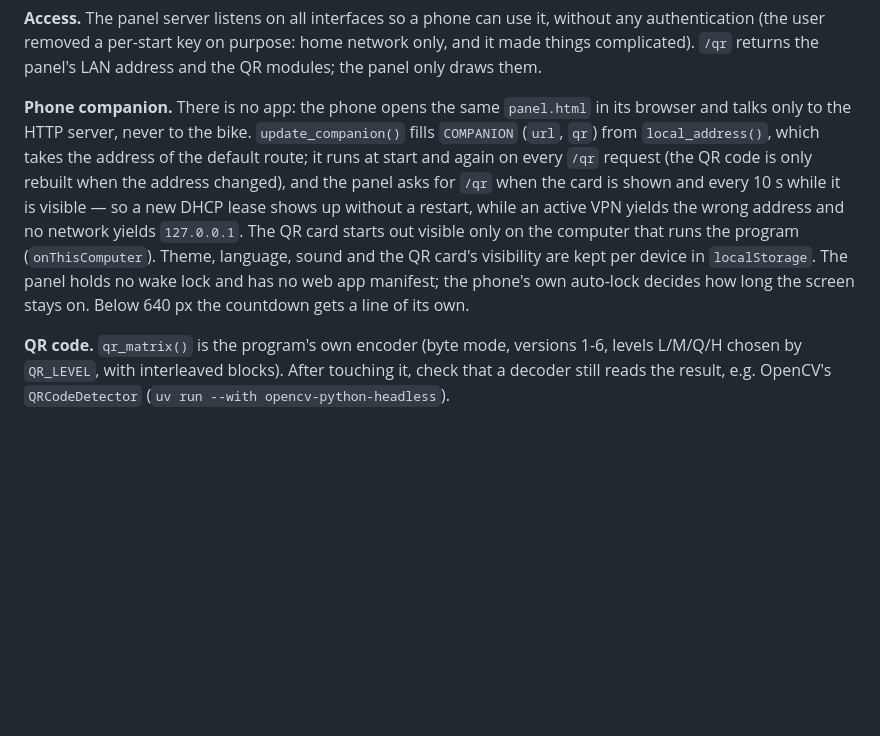
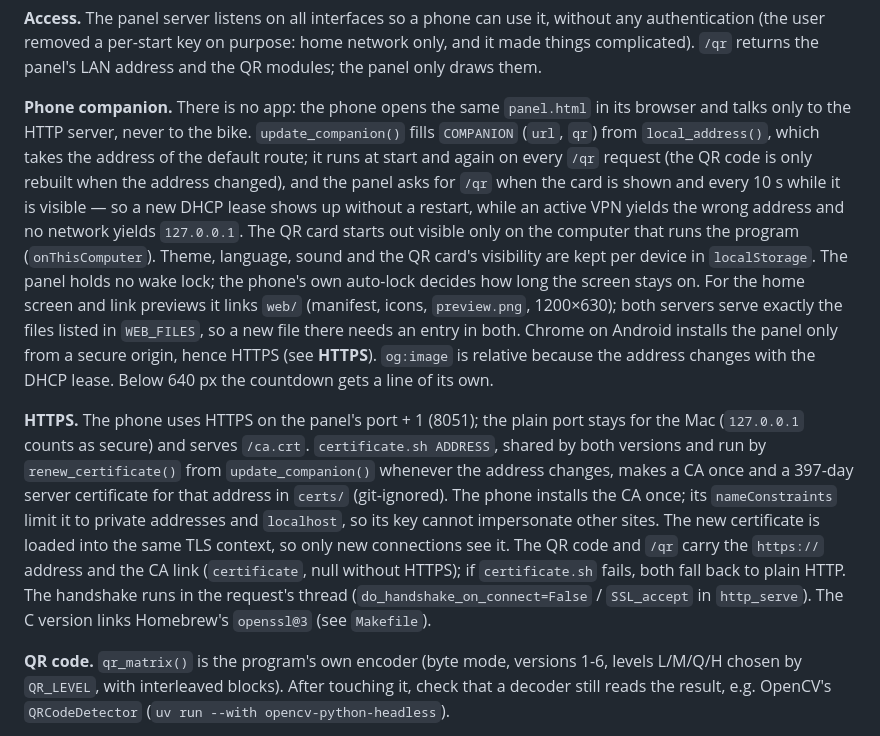
Before and after one commit to HelmutQualtinger/Ergometer, a Markdown page: CLAUDE.md, the part around the change. Drawn GitHub-style; blank space fills up the shorter version.

```diff
--- a/CLAUDE.md
+++ b/CLAUDE.md
@@ -64,7 +64,9 @@ Every path that ends a run must go through `stop_profile()` or `save_log()`: the
 
 **Access.** The panel server listens on all interfaces so a phone can use it, without any authentication (the user removed a per-start key on purpose: home network only, and it made things complicated). `/qr` returns the panel's LAN address and the QR modules; the panel only draws them.
 
-**Phone companion.** There is no app: the phone opens the same `panel.html` in its browser and talks only to the HTTP server, never to the bike. `update_companion()` fills `COMPANION` (`url`, `qr`) from `local_address()`, which takes the address of the default route; it runs at start and again on every `/qr` request (the QR code is only rebuilt when the address changed), and the panel asks for `/qr` when the card is shown and every 10 s while it is visible — so a new DHCP lease shows up without a restart, while an active VPN yields the wrong address and no network yields `127.0.0.1`. The QR card starts out visible only on the computer that runs the program (`onThisComputer`). Theme, language, sound and the QR card's visibility are kept per device in `localStorage`. The panel holds no wake lock and has no web app manifest; the phone's own auto-lock decides how long the screen stays on. Below 640 px the countdown gets a line of its own.
+**Phone companion.** There is no app: the phone opens the same `panel.html` in its browser and talks only to the HTTP server, never to the bike. `update_companion()` fills `COMPANION` (`url`, `qr`) from `local_address()`, which takes the address of the default route; it runs at start and again on every `/qr` request (the QR code is only rebuilt when the address changed), and the panel asks for `/qr` when the card is shown and every 10 s while it is visible — so a new DHCP lease shows up without a restart, while an active VPN yields the wrong address and no network yields `127.0.0.1`. The QR card starts out visible only on the computer that runs the program (`onThisComputer`). Theme, language, sound and the QR card's visibility are kept per device in `localStorage`. The panel holds no wake lock; the phone's own auto-lock decides how long the screen stays on. For the home screen and link previews it links `web/` (manifest, icons, `preview.png`, 1200×630); both servers serve exactly the files listed in `WEB_FILES`, so a new file there needs an entry in both. Chrome on Android installs the panel only from a secure origin, hence HTTPS (see **HTTPS**). `og:image` is relative because the address changes with the DHCP lease. Below 640 px the countdown gets a line of its own.
+
+**HTTPS.** The phone uses HTTPS on the panel's port + 1 (8051); the plain port stays for the Mac (`127.0.0.1` counts as secure) and serves `/ca.crt`. `certificate.sh ADDRESS`, shared by both versions and run by `renew_certificate()` from `update_companion()` whenever the address changes, makes a CA once and a 397-day server certificate for that address in `certs/` (git-ignored). The phone installs the CA once; its `nameConstraints` limit it to private addresses and `localhost`, so its key cannot impersonate other sites. The new certificate is loaded into the same TLS context, so only new connections see it. The QR code and `/qr` carry the `https://` address and the CA link (`certificate`, null without HTTPS); if `certificate.sh` fails, both fall back to plain HTTP. The handshake runs in the request's thread (`do_handshake_on_connect=False` / `SSL_accept` in `http_serve`). The C version links Homebrew's `openssl@3` (see `Makefile`).
 
 **QR code.** `qr_matrix()` is the program's own encoder (byte mode, versions 1-6, levels L/M/Q/H chosen by `QR_LEVEL`, with interleaved blocks). After touching it, check that a decoder still reads the result, e.g. OpenCV's `QRCodeDetector` (`uv run --with opencv-python-headless`).
 
```
Also changed, not shown: README.md (+13 -5 lines), web/apple-touch-icon.png (added), web/icon-192.png (added), web/icon-512.png (added), web/preview.png (added), 7 other files.
